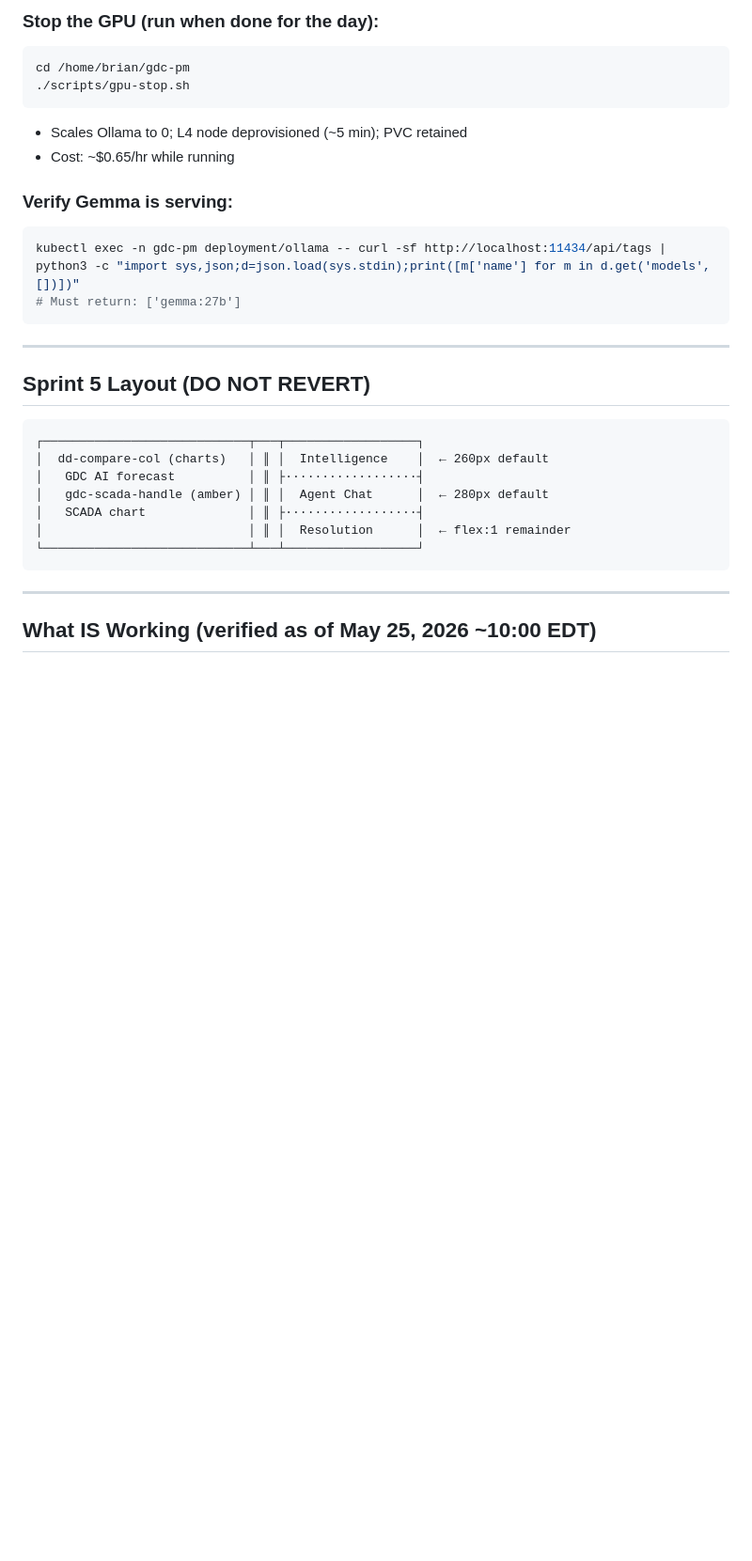
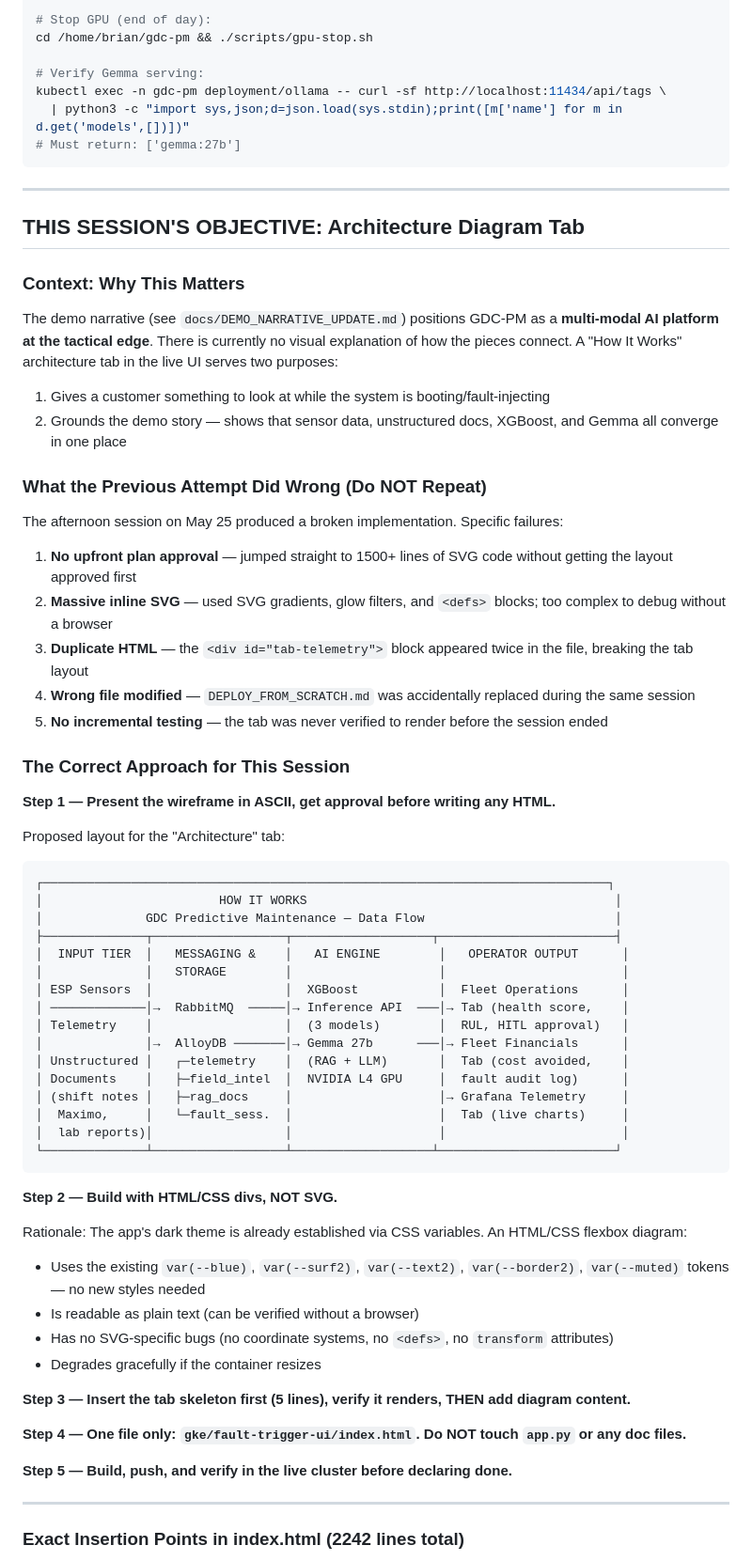
Before and after one commit to bdau-goog/gdc-pm, a Markdown page: docs/NEXT_SESSION_PROMPT.md, the part around one of its changes. Shown at 94% size. Drawn GitHub-style; blank space fills up the shorter version.

````diff
--- a/docs/NEXT_SESSION_PROMPT.md
+++ b/docs/NEXT_SESSION_PROMPT.md
@@ -78,32 +57,70 @@ cd /home/brian/gdc-pm
 
-### Stop the GPU (run when done for the day):
-```bash
-cd /home/brian/gdc-pm
-./scripts/gpu-stop.sh
-```
-- Scales Ollama to 0; L4 node deprovisioned (~5 min); PVC retained
-- Cost: ~$0.65/hr while running
+# Stop GPU (end of day):
+cd /home/brian/gdc-pm && ./scripts/gpu-stop.sh
 
-### Verify Gemma is serving:
-```bash
-kubectl exec -n gdc-pm deployment/ollama -- curl -sf http://localhost:11434/api/tags | python3 -c "import sys,json;d=json.load(sys.stdin);print([m['name'] for m in d.get('models',[])])"
+# Verify Gemma serving:
+kubectl exec -n gdc-pm deployment/ollama -- curl -sf http://localhost:11434/api/tags \
+  | python3 -c "import sys,json;d=json.load(sys.stdin);print([m['name'] for m in d.get('models',[])])"
 # Must return: ['gemma:27b']
 ```
 
 ---
 
-## Sprint 5 Layout (DO NOT REVERT)
+## THIS SESSION'S OBJECTIVE: Architecture Diagram Tab
+
+### Context: Why This Matters
+The demo narrative (see `docs/DEMO_NARRATIVE_UPDATE.md`) positions GDC-PM as a **multi-modal AI platform at the tactical edge**. There is currently no visual explanation of how the pieces connect. A "How It Works" architecture tab in the live UI serves two purposes:
+1. Gives a customer something to look at while the system is booting/fault-injecting
+2. Grounds the demo story — shows that sensor data, unstructured docs, XGBoost, and Gemma all converge in one place
+
+### What the Previous Attempt Did Wrong (Do NOT Repeat)
+The afternoon session on May 25 produced a broken implementation. Specific failures:
+
+1. **No upfront plan approval** — jumped straight to 1500+ lines of SVG code without getting the layout approved first
+2. **Massive inline SVG** — used SVG gradients, glow filters, and `<defs>` blocks; too complex to debug without a browser
+3. **Duplicate HTML** — the `<div id="tab-telemetry">` block appeared twice in the file, breaking the tab layout
+4. **Wrong file modified** — `DEPLOY_FROM_SCRATCH.md` was accidentally replaced during the same session
+5. **No incremental testing** — the tab was never verified to render before the session ended
+
+### The Correct Approach for This Session
+
+**Step 1 — Present the wireframe in ASCII, get approval before writing any HTML.**
+
+Proposed layout for the "Architecture" tab:
 ```
-┌────────────────────────────┬───┬──────────────────┐
-│  dd-compare-col (charts)   │ ║ │  Intelligence    │  ← 260px default
-│   GDC AI forecast          │ ║ ├··················┤
-│   gdc-scada-handle (amber) │ ║ │  Agent Chat      │  ← 280px default
-│   SCADA chart              │ ║ ├··················┤
-│                            │ ║ │  Resolution      │  ← flex:1 remainder
-└────────────────────────────┴───┴──────────────────┘
+┌─────────────────────────────────────────────────────────────────────────────┐
+│                        HOW IT WORKS                                          │
+│              GDC Predictive Maintenance — Data Flow                          │
+├──────────────┬──────────────────┬───────────────────┬────────────────────────┤
+│  INPUT TIER  │   MESSAGING &    │   AI ENGINE        │   OPERATOR OUTPUT      │
+│              │   STORAGE        │                    │                        │
+│ ESP Sensors  │                  │  XGBoost           │  Fleet Operations      │
+│ ─────────────│→  RabbitMQ  ─────│→ Inference API  ───│→ Tab (health score,    │
+│ Telemetry    │                  │  (3 models)        │  RUL, HITL approval)   │
+│              │→  AlloyDB ───────│→ Gemma 27b      ───│→ Fleet Financials      │
+│ Unstructured │   ┌─telemetry    │  (RAG + LLM)       │  Tab (cost avoided,    │
+│ Documents    │   ├─field_intel  │  NVIDIA L4 GPU     │  fault audit log)      │
+│ (shift notes │   ├─rag_docs     │                    │→ Grafana Telemetry     │
+│  Maximo,     │   └─fault_sess.  │                    │  Tab (live charts)     │
+│  lab reports)│                  │                    │                        │
+└──────────────┴──────────────────┴───────────────────┴────────────────────────┘
 ```
+
+**Step 2 — Build with HTML/CSS divs, NOT SVG.**
+
+Rationale: The app's dark theme is already established via CSS variables. An HTML/CSS flexbox diagram:
+- Uses the existing `var(--blue)`, `var(--surf2)`, `var(--text2)`, `var(--border2)`, `var(--muted)` tokens — no new styles needed
+- Is readable as plain text (can be verified without a browser)
+- Has no SVG-specific bugs (no coordinate systems, no `<defs>`, no `transform` attributes)
+- Degrades gracefully if the container resizes
+
+**Step 3 — Insert the tab skeleton first (5 lines), verify it renders, THEN add diagram content.**
+
+**Step 4 — One file only: `gke/fault-trigger-ui/index.html`. Do NOT touch `app.py` or any doc files.**
+
+**Step 5 — Build, push, and verify in the live cluster before declaring done.**
 
 ---
 
-## What IS Working (verified as of May 25, 2026 ~10:00 EDT)
+### Exact Insertion Points in index.html (2242 lines total)
 
````
Also changed, not shown: other parts of docs/NEXT_SESSION_PROMPT.md (+116 -95 lines).
